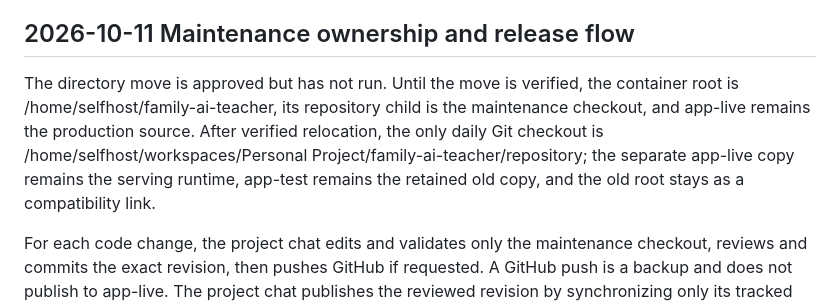
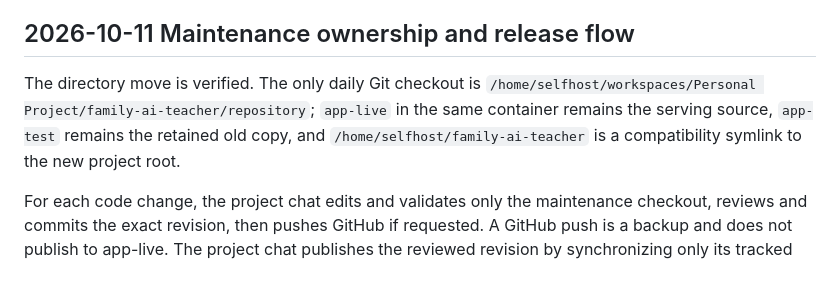
Before and after one commit to dengdingchang/family-ai-teacher, a Markdown page: deploy/self-host-example/README.md, the part around the change. Drawn GitHub-style; blank space fills up the shorter version.

Commit message:
记录家庭老师目录搬迁验收

```diff
--- a/deploy/self-host-example/README.md
+++ b/deploy/self-host-example/README.md
@@ -6,7 +6,7 @@ AI Station now owns the independent teacher application, family data, authentica
 
 ## 2026-10-11 Maintenance ownership and release flow
 
-The directory move is approved but has not run. Until the move is verified, the container root is /home/selfhost/family-ai-teacher, its repository child is the maintenance checkout, and app-live remains the production source. After verified relocation, the only daily Git checkout is /home/selfhost/workspaces/Personal Project/family-ai-teacher/repository; the separate app-live copy remains the serving runtime, app-test remains the retained old copy, and the old root stays as a compatibility link.
+The directory move is verified. The only daily Git checkout is `/home/selfhost/workspaces/Personal Project/family-ai-teacher/repository`; `app-live` in the same container remains the serving source, `app-test` remains the retained old copy, and `/home/selfhost/family-ai-teacher` is a compatibility symlink to the new project root.
 
 For each code change, the project chat edits and validates only the maintenance checkout, reviews and commits the exact revision, then pushes GitHub if requested. A GitHub push is a backup and does not publish to app-live. The project chat publishes the reviewed revision by synchronizing only its tracked runtime source files to app-live, preserving its .env, family data, runtime, mounted models, caches, private media, backups, app-test, and unknown files. It then reads back the changed files, checks the application health and gateway login entry, and restarts only the service units that use changed runtime code. Documentation or test-only changes do not require a service restart.
 
```
